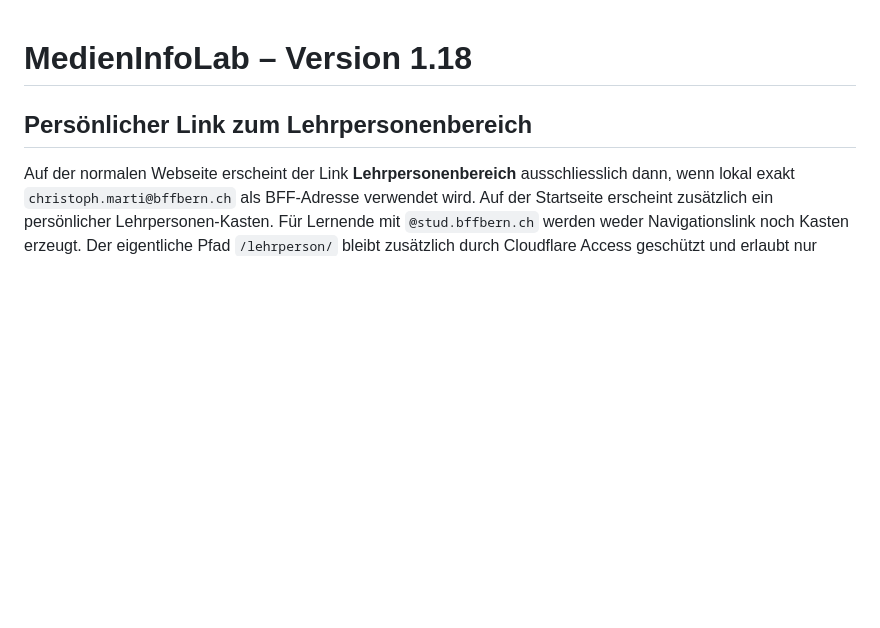
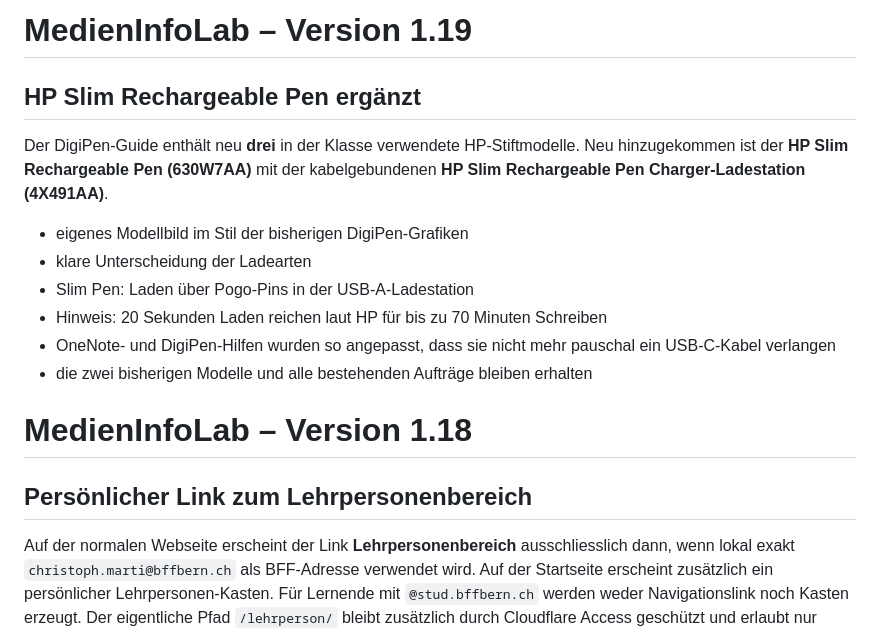
Before and after one commit to v57pm9tgp7-ui/informatik-lernportal, a Markdown page: README.md, the part around the change. Rendered like a GitHub page; blank space fills up the shorter version.

Commit message:
Document HP Slim Rechargeable Pen update

```diff
--- a/README.md
+++ b/README.md
@@ -1,3 +1,16 @@
+# MedienInfoLab – Version 1.19
+
+## HP Slim Rechargeable Pen ergänzt
+
+Der DigiPen-Guide enthält neu **drei** in der Klasse verwendete HP-Stiftmodelle. Neu hinzugekommen ist der **HP Slim Rechargeable Pen (630W7AA)** mit der kabelgebundenen **HP Slim Rechargeable Pen Charger-Ladestation (4X491AA)**.
+
+- eigenes Modellbild im Stil der bisherigen DigiPen-Grafiken
+- klare Unterscheidung der Ladearten
+- Slim Pen: Laden über Pogo-Pins in der USB-A-Ladestation
+- Hinweis: 20 Sekunden Laden reichen laut HP für bis zu 70 Minuten Schreiben
+- OneNote- und DigiPen-Hilfen wurden so angepasst, dass sie nicht mehr pauschal ein USB-C-Kabel verlangen
+- die zwei bisherigen Modelle und alle bestehenden Aufträge bleiben erhalten
+
 # MedienInfoLab – Version 1.18
 
 ## Persönlicher Link zum Lehrpersonenbereich
```
